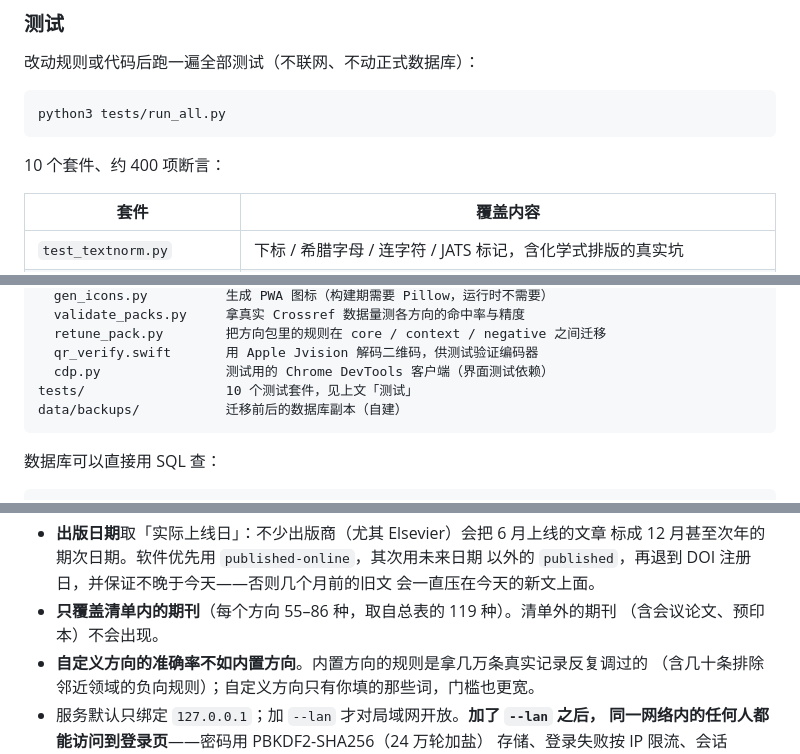
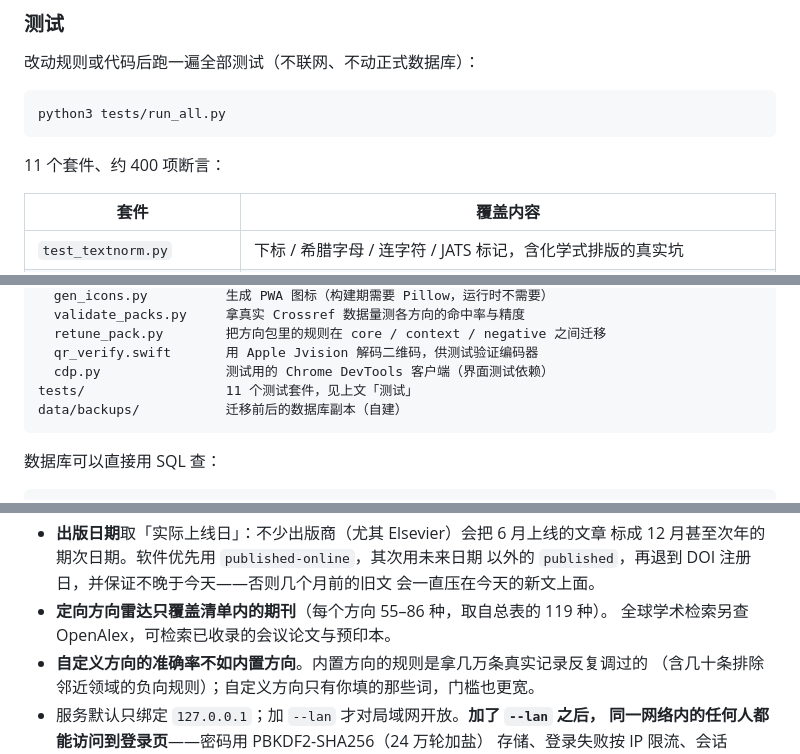
Before and after one commit to dontemo-creator/literature-radar, a Markdown page: README.md, 3 parts joined by grey strips. GitHub-like rendering.

Commit message:
Clarify global search coverage and tests

````diff
--- a/README.md
+++ b/README.md
@@ -179,7 +179,7 @@ python3 run.py --port 9000      # 换端口
 python3 tests/run_all.py
 ```
 
-10 个套件、约 400 项断言：
+11 个套件、约 400 项断言：
 
 | 套件 | 覆盖内容 |
 |---|---|
@@ -437,7 +438,7 @@ tools/
   retune_pack.py        把方向包里的规则在 core / context / negative 之间迁移
   qr_verify.swift       用 Apple Jvision 解码二维码，供测试验证编码器
   cdp.py                测试用的 Chrome DevTools 客户端（界面测试依赖）
-tests/                  10 个测试套件，见上文「测试」
+tests/                  11 个测试套件，见上文「测试」
 data/backups/           迁移前后的数据库副本（自建）
 ```
 
@@ -474,8 +475,8 @@ sqlite3 data/papers.db \
   标成 12 月甚至次年的期次日期。软件优先用 `published-online`，其次用未来日期
   以外的 `published`，再退到 DOI 注册日，并保证不晚于今天——否则几个月前的旧文
   会一直压在今天的新文上面。
-- **只覆盖清单内的期刊**（每个方向 55–86 种，取自总表的 119 种）。清单外的期刊
-  （含会议论文、预印本）不会出现。
+- **定向方向雷达只覆盖清单内的期刊**（每个方向 55–86 种，取自总表的 119 种）。
+  全球学术检索另查 OpenAlex，可检索已收录的会议论文与预印本。
 - **自定义方向的准确率不如内置方向**。内置方向的规则是拿几万条真实记录反复调过的
   （含几十条排除邻近领域的负向规则）；自定义方向只有你填的那些词，门槛也更宽。
 - 服务默认只绑定 `127.0.0.1`；加 `--lan` 才对局域网开放。**加了 `--lan` 之后，
````
Also changed, not shown: other parts of README.md (+1 -0 lines).
